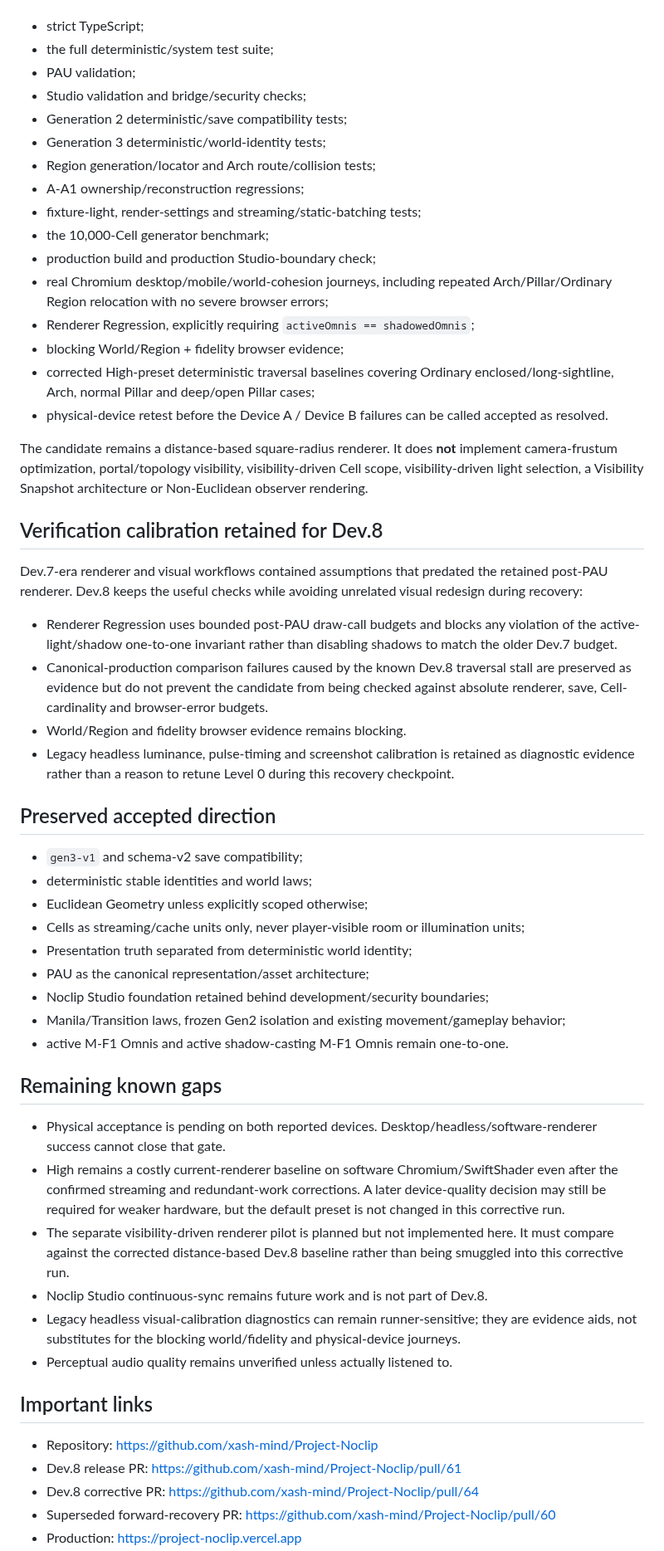
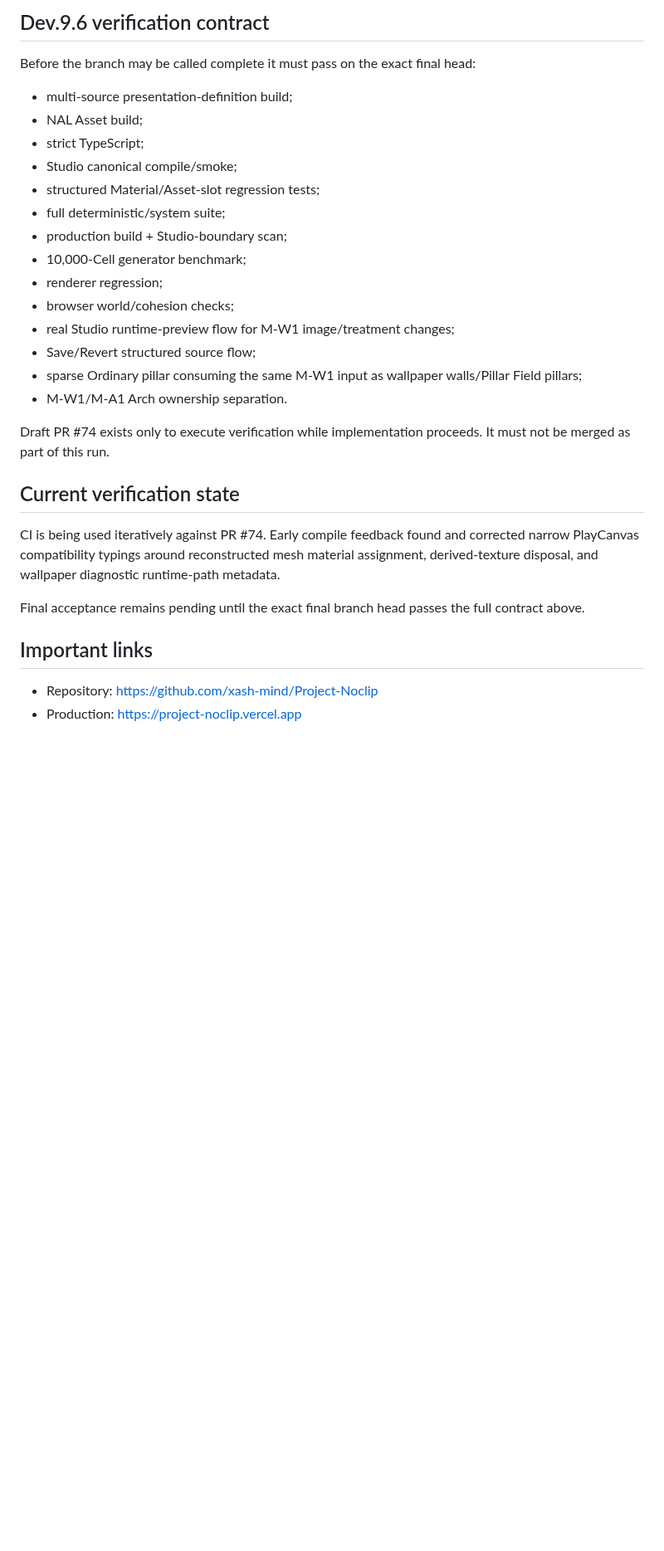
Before and after one commit to xash-mind/Project-Noclip, a Markdown page: STATUS.md, the part around one of its changes. Shown at 83% size. Rendered like a GitHub page; blank space fills up the shorter version.

Commit message:
Reconcile status through Dev.9.6 Studio authoring candidate

```diff
--- a/STATUS.md
+++ b/STATUS.md
@@ -68,56 +128,31 @@ Dev.8 corrective acceptance requires the exact final candidate to pass:
+## Dev.9.6 verification contract
+
+Before the branch may be called complete it must pass on the exact final head:
+
+- multi-source presentation-definition build;
+- NAL Asset build;
 - strict TypeScript;
-- the full deterministic/system test suite;
-- PAU validation;
-- Studio validation and bridge/security checks;
-- Generation 2 deterministic/save compatibility tests;
-- Generation 3 deterministic/world-identity tests;
-- Region generation/locator and Arch route/collision tests;
-- A-A1 ownership/reconstruction regressions;
-- fixture-light, render-settings and streaming/static-batching tests;
-- the 10,000-Cell generator benchmark;
-- production build and production Studio-boundary check;
-- real Chromium desktop/mobile/world-cohesion journeys, including repeated Arch/Pillar/Ordinary Region relocation with no severe browser errors;
-- Renderer Regression, explicitly requiring `activeOmnis == shadowedOmnis`;
-- blocking World/Region + fidelity browser evidence;
-- corrected High-preset deterministic traversal baselines covering Ordinary enclosed/long-sightline, Arch, normal Pillar and deep/open Pillar cases;
-- physical-device retest before the Device A / Device B failures can be called accepted as resolved.
+- Studio canonical compile/smoke;
+- structured Material/Asset-slot regression tests;
+- full deterministic/system suite;
+- production build + Studio-boundary scan;
+- 10,000-Cell generator benchmark;
+- renderer regression;
+- browser world/cohesion checks;
+- real Studio runtime-preview flow for M-W1 image/treatment changes;
+- Save/Revert structured source flow;
+- sparse Ordinary pillar consuming the same M-W1 input as wallpaper walls/Pillar Field pillars;
+- M-W1/M-A1 Arch ownership separation.
 
-The candidate remains a distance-based square-radius renderer. It does **not** implement camera-frustum optimization, portal/topology visibility, visibility-driven Cell scope, visibility-driven light selection, a Visibility Snapshot architecture or Non-Euclidean observer rendering.
+Draft PR #74 exists only to execute verification while implementation proceeds. It must not be merged as part of this run.
 
-## Verification calibration retained for Dev.8
+## Current verification state
 
-Dev.7-era renderer and visual workflows contained assumptions that predated the retained post-PAU renderer. Dev.8 keeps the useful checks while avoiding unrelated visual redesign during recovery:
+CI is being used iteratively against PR #74. Early compile feedback found and corrected narrow PlayCanvas compatibility typings around reconstructed mesh material assignment, derived-texture disposal, and wallpaper diagnostic runtime-path metadata.
 
-- Renderer Regression uses bounded post-PAU draw-call budgets and blocks any violation of the active-light/shadow one-to-one invariant rather than disabling shadows to match the older Dev.7 budget.
-- Canonical-production comparison failures caused by the known Dev.8 traversal stall are preserved as evidence but do not prevent the candidate from being checked against absolute renderer, save, Cell-cardinality and browser-error budgets.
-- World/Region and fidelity browser evidence remains blocking.
-- Legacy headless luminance, pulse-timing and screenshot calibration is retained as diagnostic evidence rather than a reason to retune Level 0 during this recovery checkpoint.
-
-## Preserved accepted direction
-
-- `gen3-v1` and schema-v2 save compatibility;
-- deterministic stable identities and world laws;
-- Euclidean Geometry unless explicitly scoped otherwise;
-- Cells as streaming/cache units only, never player-visible room or illumination units;
-- Presentation truth separated from deterministic world identity;
-- PAU as the canonical representation/asset architecture;
-- Noclip Studio foundation retained behind development/security boundaries;
-- Manila/Transition laws, frozen Gen2 isolation and existing movement/gameplay behavior;
-- active M-F1 Omnis and active shadow-casting M-F1 Omnis remain one-to-one.
-
-## Remaining known gaps
-
-- Physical acceptance is pending on both reported devices. Desktop/headless/software-renderer success cannot close that gate.
-- High remains a costly current-renderer baseline on software Chromium/SwiftShader even after the confirmed streaming and redundant-work corrections. A later device-quality decision may still be required for weaker hardware, but the default preset is not changed in this corrective run.
-- The separate visibility-driven renderer pilot is planned but not implemented here. It must compare against the corrected distance-based Dev.8 baseline rather than being smuggled into this corrective run.
-- Noclip Studio continuous-sync remains future work and is not part of Dev.8.
-- Legacy headless visual-calibration diagnostics can remain runner-sensitive; they are evidence aids, not substitutes for the blocking world/fidelity and physical-device journeys.
-- Perceptual audio quality remains unverified unless actually listened to.
+Final acceptance remains pending until the exact final branch head passes the full contract above.
 
 ## Important links
 
 - Repository: https://github.com/xash-mind/Project-Noclip
-- Dev.8 release PR: https://github.com/xash-mind/Project-Noclip/pull/61
-- Dev.8 corrective PR: https://github.com/xash-mind/Project-Noclip/pull/64
-- Superseded forward-recovery PR: https://github.com/xash-mind/Project-Noclip/pull/60
 - Production: https://project-noclip.vercel.app
```
Also changed, not shown: other parts of STATUS.md (+101 -40 lines).
